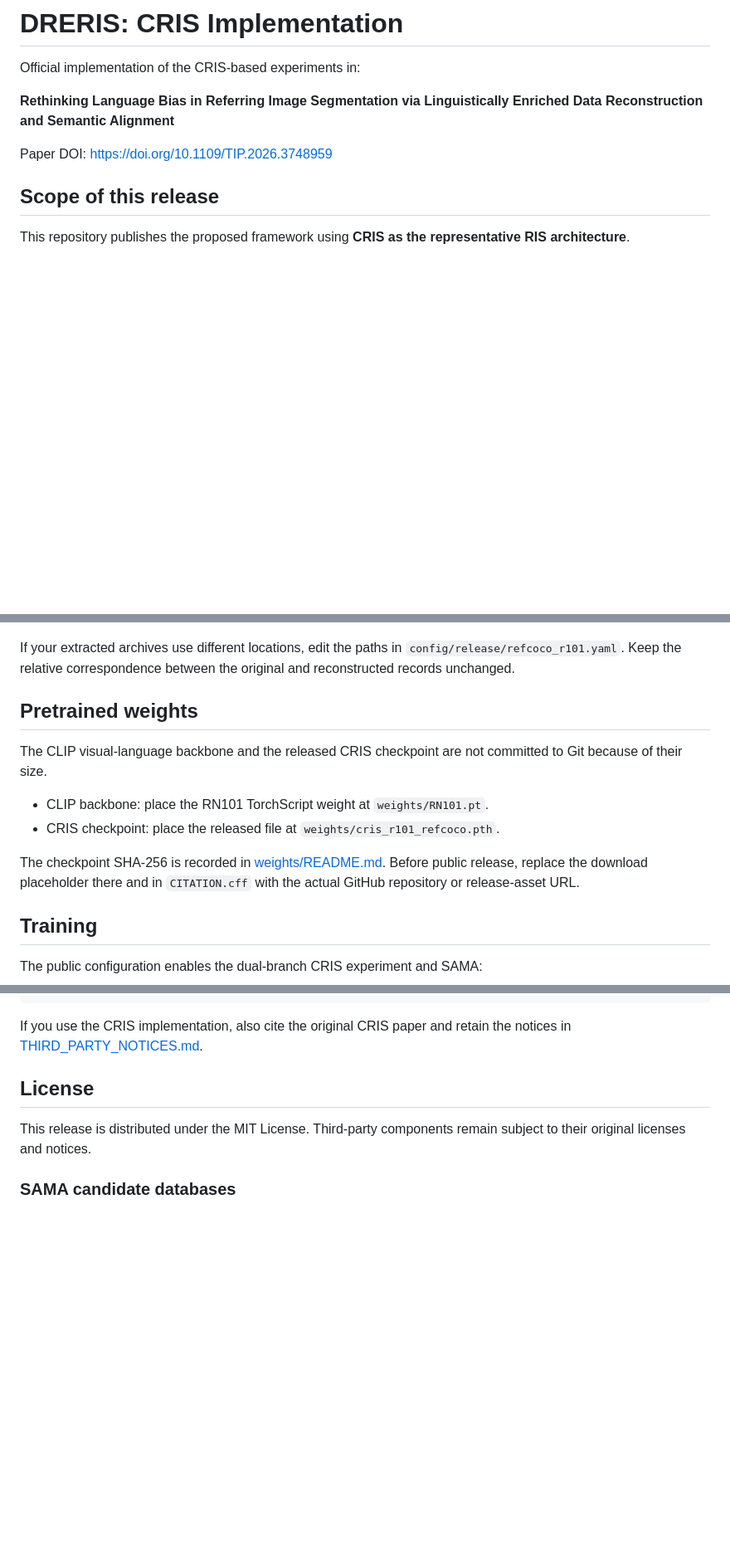
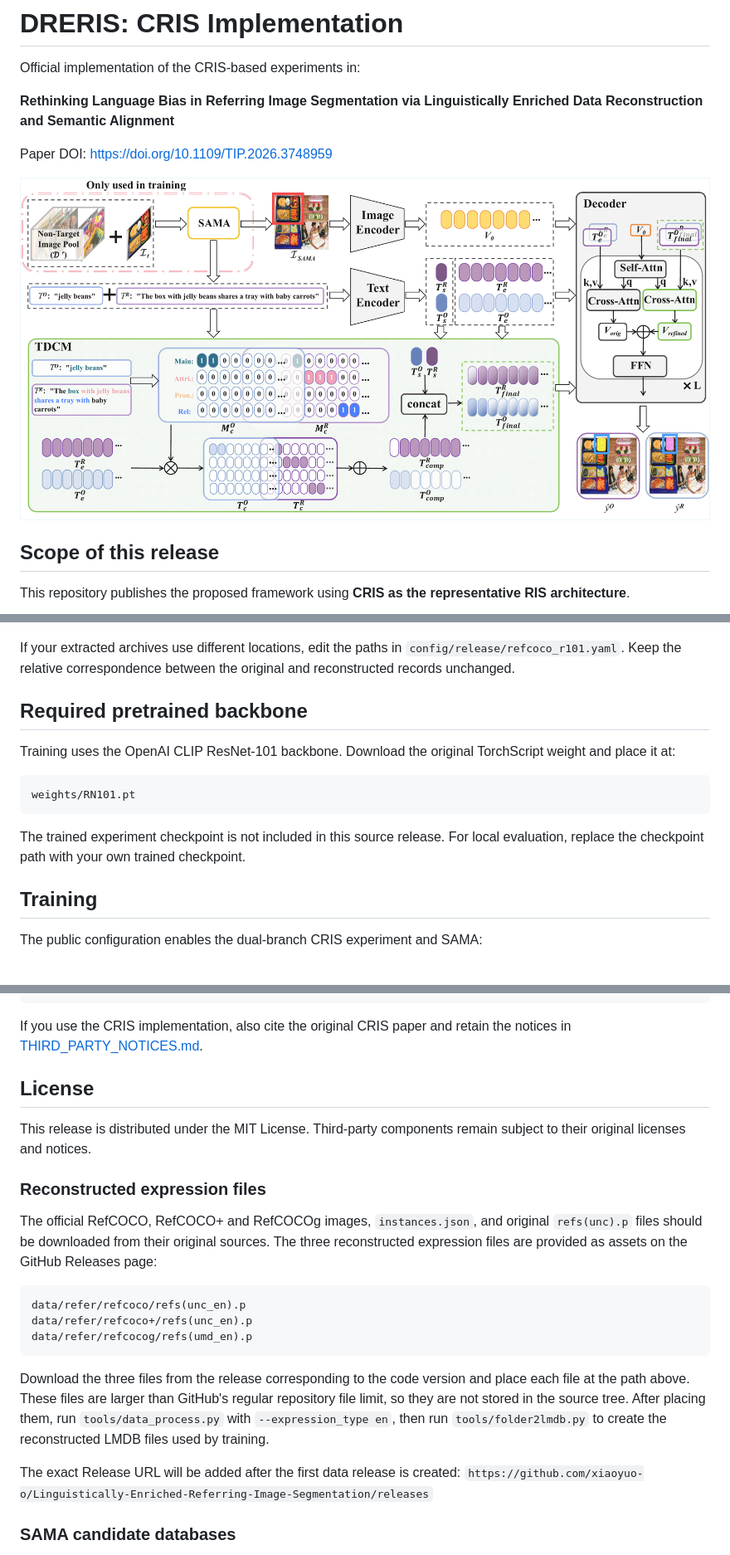
Before and after one commit to xiaoyuo-o/Linguistically-Enriched-Referring-Image-Segmentation, a Markdown page: README.md, 3 parts joined by grey strips. Shown at 83% size. Rendered like a GitHub page; pictures changed too: img/figure5.png (added); blank space fills up the shorter version.

Commit message:
docs: finalize weights and data release instructions

````diff
--- a/README.md
+++ b/README.md
@@ -5,6 +5,9 @@ Official implementation of the CRIS-based experiments in:
 **Rethinking Language Bias in Referring Image Segmentation via Linguistically Enriched Data Reconstruction and Semantic Alignment**
 
 Paper DOI: https://doi.org/10.1109/TIP.2026.3748959
+
+
+![Method overview](img/figure5.png)
 
 ## Scope of this release
 
@@ -145,14 +148,15 @@ If your extracted archives use different locations, edit the paths in
 `config/release/refcoco_r101.yaml`. Keep the relative correspondence between
 the original and reconstructed records unchanged.
 
-## Pretrained weights
+## Required pretrained backbone
 
-The CLIP visual-language backbone and the released CRIS checkpoint are not committed to Git because of their size.
+Training uses the OpenAI CLIP ResNet-101 backbone. Download the original TorchScript weight and place it at:
 
-- CLIP backbone: place the RN101 TorchScript weight at `weights/RN101.pt`.
-- CRIS checkpoint: place the released file at `weights/cris_r101_refcoco.pth`.
+```text
+weights/RN101.pt
+```
 
-The checkpoint SHA-256 is recorded in [weights/README.md](weights/README.md). Before public release, replace the download placeholder there and in `CITATION.cff` with the actual GitHub repository or release-asset URL.
+The trained experiment checkpoint is not included in this source release. For local evaluation, replace the checkpoint path with your own trained checkpoint.
 
 ## Training
 
@@ -244,6 +248,29 @@ If you use the CRIS implementation, also cite the original CRIS paper and retain
 This release is distributed under the MIT License. Third-party components remain subject to their original licenses and notices.
 
 
+### Reconstructed expression files
+
+The official RefCOCO, RefCOCO+ and RefCOCOg images, `instances.json`, and
+original `refs(unc).p` files should be downloaded from their original sources.
+The three reconstructed expression files are provided as assets on the GitHub
+Releases page:
+
+```text
+data/refer/refcoco/refs(unc_en).p
+data/refer/refcoco+/refs(unc_en).p
+data/refer/refcocog/refs(umd_en).p
+```
+
+Download the three files from the release corresponding to the code version
+and place each file at the path above. These files are larger than GitHub's
+regular repository file limit, so they are not stored in the source tree.
+After placing them, run `tools/data_process.py` with
+`--expression_type en`, then run `tools/folder2lmdb.py` to create the
+reconstructed LMDB files used by training.
+
+The exact Release URL will be added after the first data release is created:
+`https://github.com/xiaoyuo-o/Linguistically-Enriched-Referring-Image-Segmentation/releases`
+
 ### SAMA candidate databases
 
 SAMA reads two CLIP text-to-image candidate databases during training. They are generated artifacts and should be uploaded as compressed assets on the GitHub Releases page rather than committed to Git. After extraction, place them at:
````
Also changed, not shown: other parts of README.md (+4 -4 lines), weights/README.md (deleted, +0 -17 lines).
